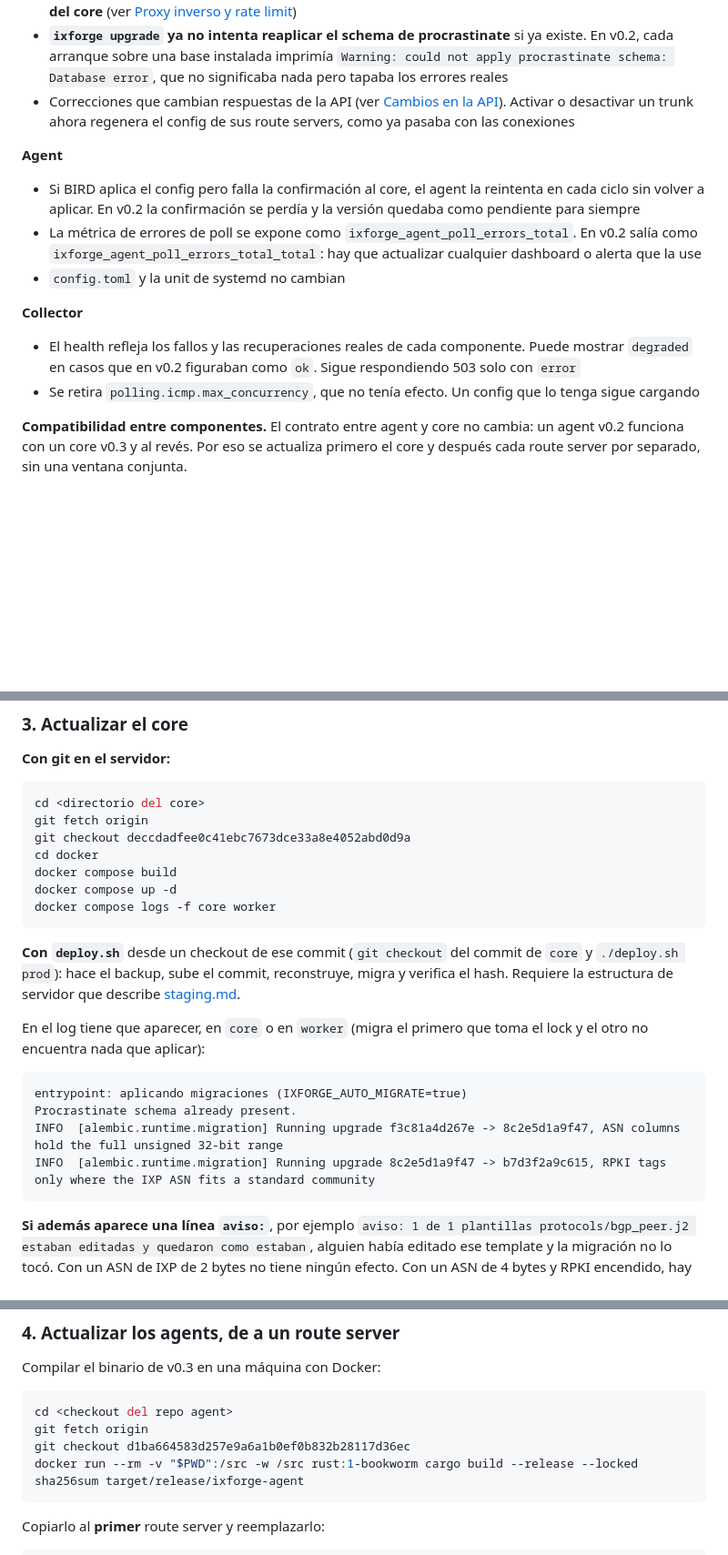
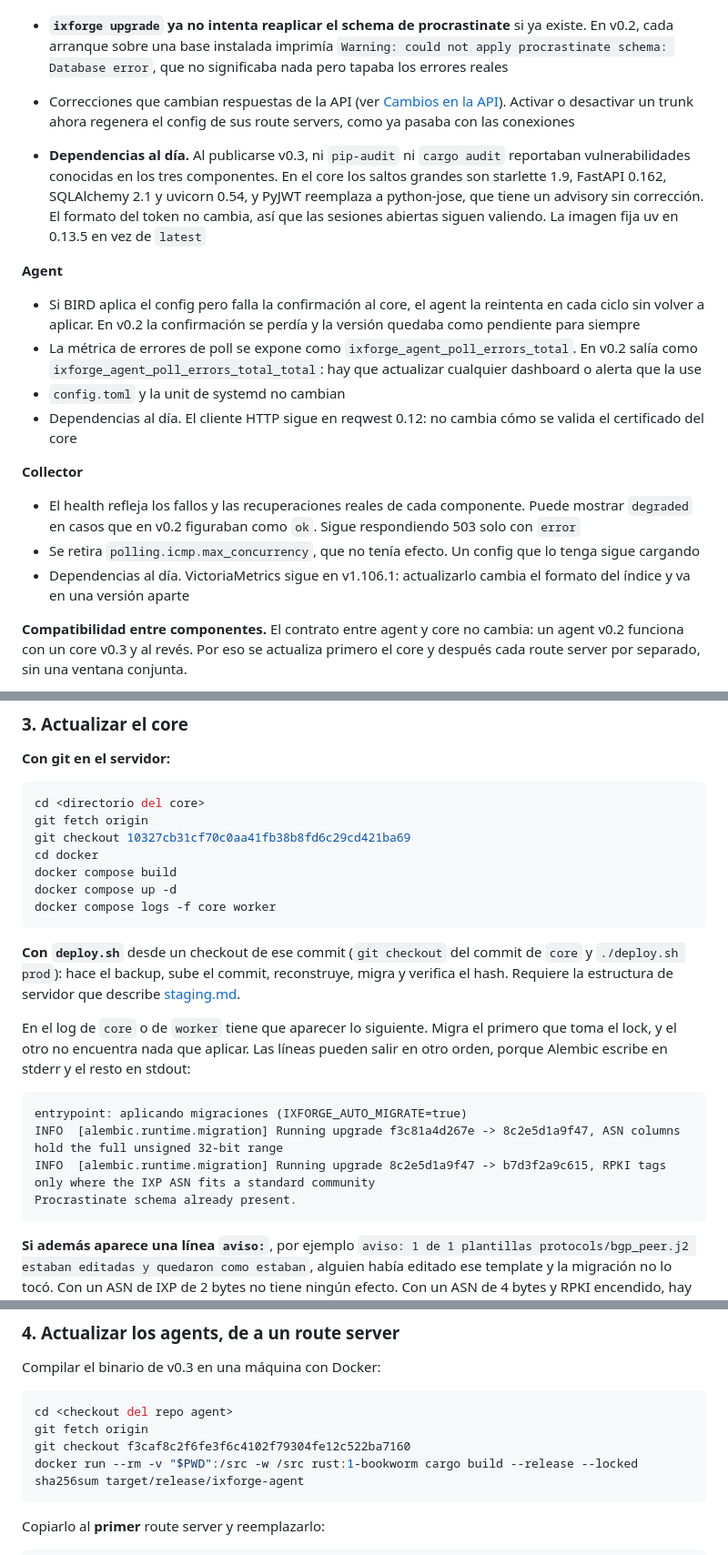
Before and after one commit to ixforge/core, a Markdown page: docs/migracion.md, 3 parts joined by grey strips. Shown at 91% size. GitHub-like rendering; blank space fills up the shorter version.

````diff
--- a/docs/migracion.md
+++ b/docs/migracion.md
@@ -61,6 +61,13 @@ v0.3 son estos commits de `main`:
   [Cambios en la API](#cambios-en-la-api)). Activar o desactivar un trunk ahora
   regenera el config de sus route servers, como ya pasaba con las conexiones
 
+- **Dependencias al día.** Al publicarse v0.3, ni `pip-audit` ni `cargo audit`
+  reportaban vulnerabilidades conocidas en los tres componentes. En el core los
+  saltos grandes son starlette 1.9, FastAPI 0.162, SQLAlchemy 2.1 y uvicorn 0.54, y
+  PyJWT reemplaza a python-jose, que tiene un advisory sin corrección. El formato
+  del token no cambia, así que las sesiones abiertas siguen valiendo. La imagen fija
+  uv en 0.13.5 en vez de `latest`
+
 **Agent**
 
 - Si BIRD aplica el config pero falla la confirmación al core, el agent la
@@ -70,6 +77,8 @@ v0.3 son estos commits de `main`:
   En v0.2 salía como `ixforge_agent_poll_errors_total_total`: hay que actualizar
   cualquier dashboard o alerta que la use
 - `config.toml` y la unit de systemd no cambian
+- Dependencias al día. El cliente HTTP sigue en reqwest 0.12: no cambia cómo se
+  valida el certificado del core
 
 **Collector**
 
@@ -78,6 +87,8 @@ v0.3 son estos commits de `main`:
   respondiendo 503 solo con `error`
 - Se retira `polling.icmp.max_concurrency`, que no tenía efecto. Un config que
   lo tenga sigue cargando
+- Dependencias al día. VictoriaMetrics sigue en v1.106.1: actualizarlo cambia el
+  formato del índice y va en una versión aparte
 
 **Compatibilidad entre componentes.** El contrato entre agent y core no cambia:
 un agent v0.2 funciona con un core v0.3 y al revés. Por eso se actualiza primero
@@ -196,7 +258,7 @@ entorno a por lo menos la cantidad de sesiones del route server más grande más
 ```bash
 cd <directorio del core>
 git fetch origin
-git checkout deccdadfee0c41ebc7673dce33a8e4052abd0d9a
+git checkout 10327cb31cf70c0aa41fb38b8fd6c29cd421ba69
 cd docker
 docker compose build
 docker compose up -d
@@ -208,14 +270,15 @@ de `core` y `./deploy.sh prod`): hace el backup, sube el commit, reconstruye, mi
 verifica el hash. Requiere la estructura de servidor que describe
 [staging.md](staging.md).
 
-En el log tiene que aparecer, en `core` o en `worker` (migra el primero que toma
-el lock y el otro no encuentra nada que aplicar):
+En el log de `core` o de `worker` tiene que aparecer lo siguiente. Migra el primero
+que toma el lock, y el otro no encuentra nada que aplicar. Las líneas pueden salir
+en otro orden, porque Alembic escribe en stderr y el resto en stdout:
 
 ```
 entrypoint: aplicando migraciones (IXFORGE_AUTO_MIGRATE=true)
-Procrastinate schema already present.
 INFO  [alembic.runtime.migration] Running upgrade f3c81a4d267e -> 8c2e5d1a9f47, ASN columns hold the full unsigned 32-bit range
 INFO  [alembic.runtime.migration] Running upgrade 8c2e5d1a9f47 -> b7d3f2a9c615, RPKI tags only where the IXP ASN fits a standard community
+Procrastinate schema already present.
 ```
 
 **Si además aparece una línea `aviso:`**, por ejemplo
@@ -255,7 +318,7 @@ Compilar el binario de v0.3 en una máquina con Docker:
 ```bash
 cd <checkout del repo agent>
 git fetch origin
-git checkout d1ba664583d257e9a6a1b0ef0b832b28117d36ec
+git checkout f3caf8c2f6fe3f6c4102f79304fe12c522ba7160
 docker run --rm -v "$PWD":/src -w /src rust:1-bookworm cargo build --release --locked
 sha256sum target/release/ixforge-agent
 ```
````
Also changed, not shown: other parts of docs/migracion.md (+55 -4 lines), docs/api.md (+1 -1 lines).
